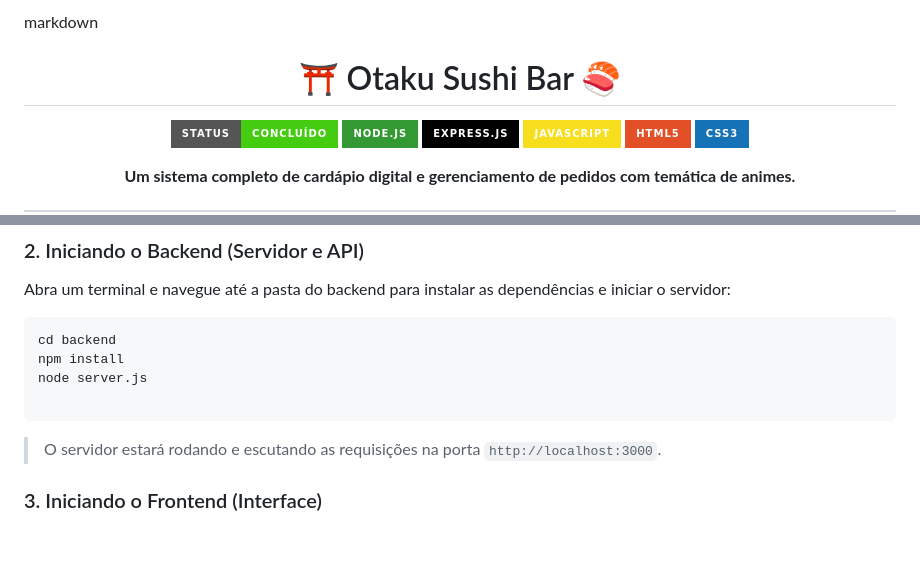
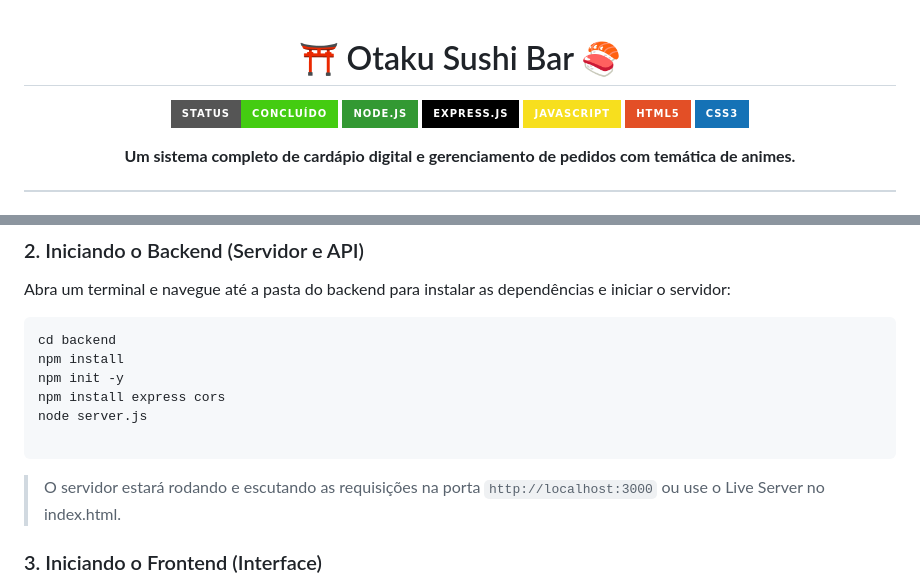
Before and after one commit to kyo5hy/ping-pong-Rest.API, a Markdown page: README.md, 2 parts joined by grey strips. Rendered like a GitHub page; badges without logos; blank space fills up the shorter version.

Commit message:
Revise backend server instructions in README
Updated instructions for starting the backend server and clarified frontend setup.

````diff
--- a/README.md
+++ b/README.md
@@ -1,4 +1,3 @@
-markdown
 <h1 align="center">⛩️ Otaku Sushi Bar 🍣</h1>
 
 <p align="center">
@@ -72,11 +71,13 @@ Abra um terminal e navegue até a pasta do backend para instalar as dependência
 ```bash
 cd backend
 npm install
+npm init -y
+npm install express cors
 node server.js
 
 ```
 
-> O servidor estará rodando e escutando as requisições na porta `http://localhost:3000`.
+> O servidor estará rodando e escutando as requisições na porta `http://localhost:3000` ou use o Live Server no index.html.
 
 ### 3. Iniciando o Frontend (Interface)
 
````
